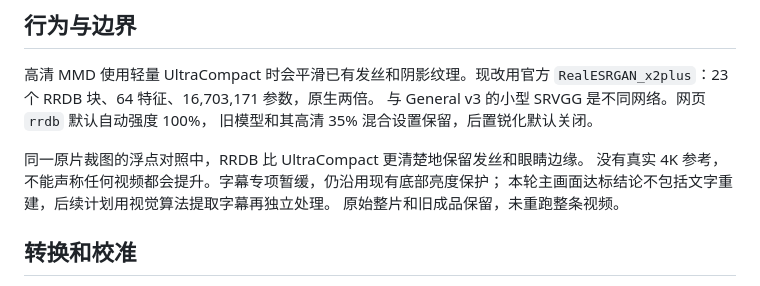
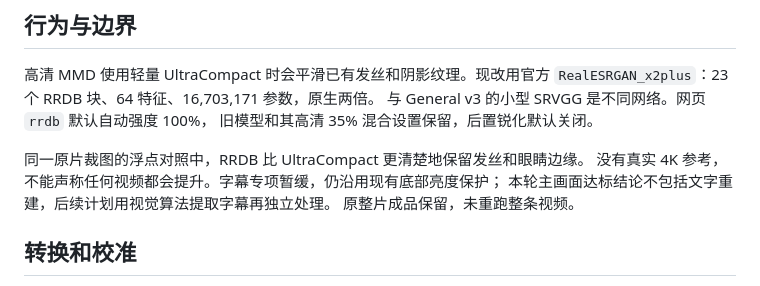
Before and after one commit to northwindlight/a733-sr, a Markdown page: docs/20261023-rrdb.md, the part around the change. Drawn GitHub-style.

Commit message:
准确记录整片成品的保留范围

```diff
--- a/docs/20261023-rrdb.md
+++ b/docs/20261023-rrdb.md
@@ -10,7 +10,7 @@
 同一原片裁图的浮点对照中，RRDB 比 UltraCompact 更清楚地保留发丝和眼睛边缘。
 没有真实 4K 参考，不能声称任何视频都会提升。字幕专项暂缓，仍沿用现有底部亮度保护；
 本轮主画面达标结论不包括文字重建，后续计划用视觉算法提取字幕再独立处理。
-原始整片和旧成品保留，未重跑整条视频。
+原整片成品保留，未重跑整条视频。
 
 ## 转换和校准
 
```
